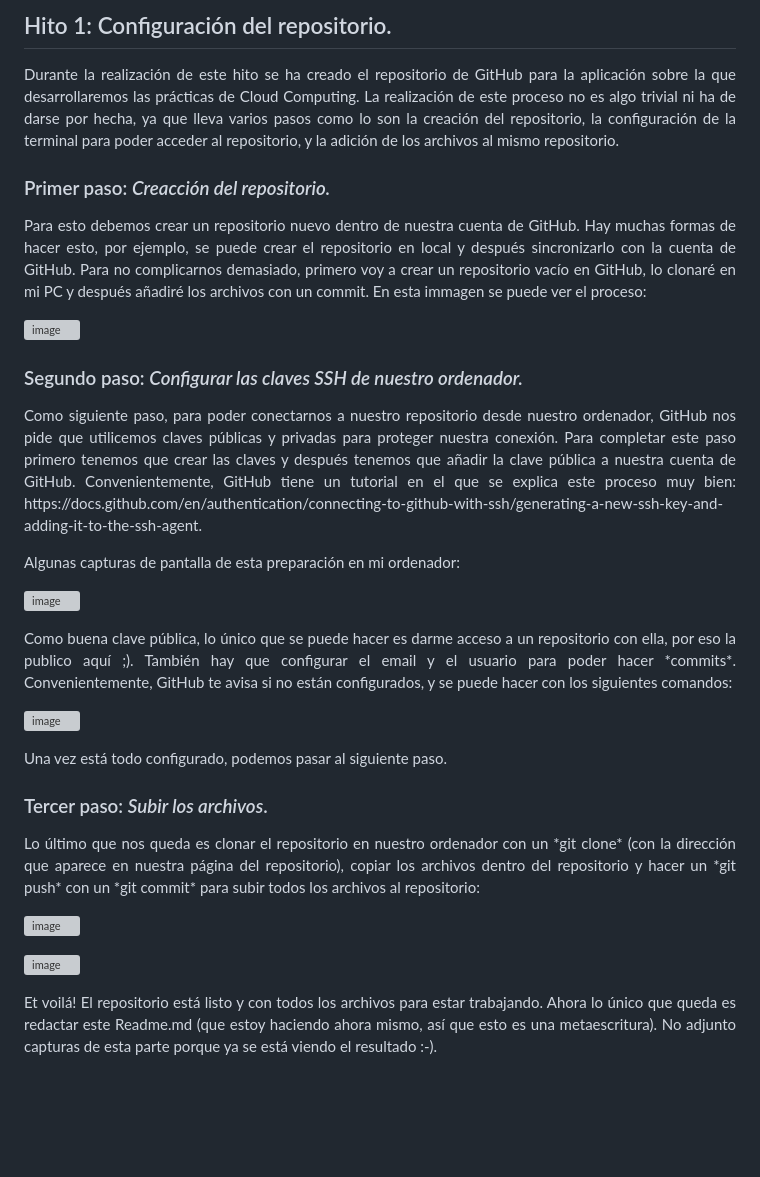
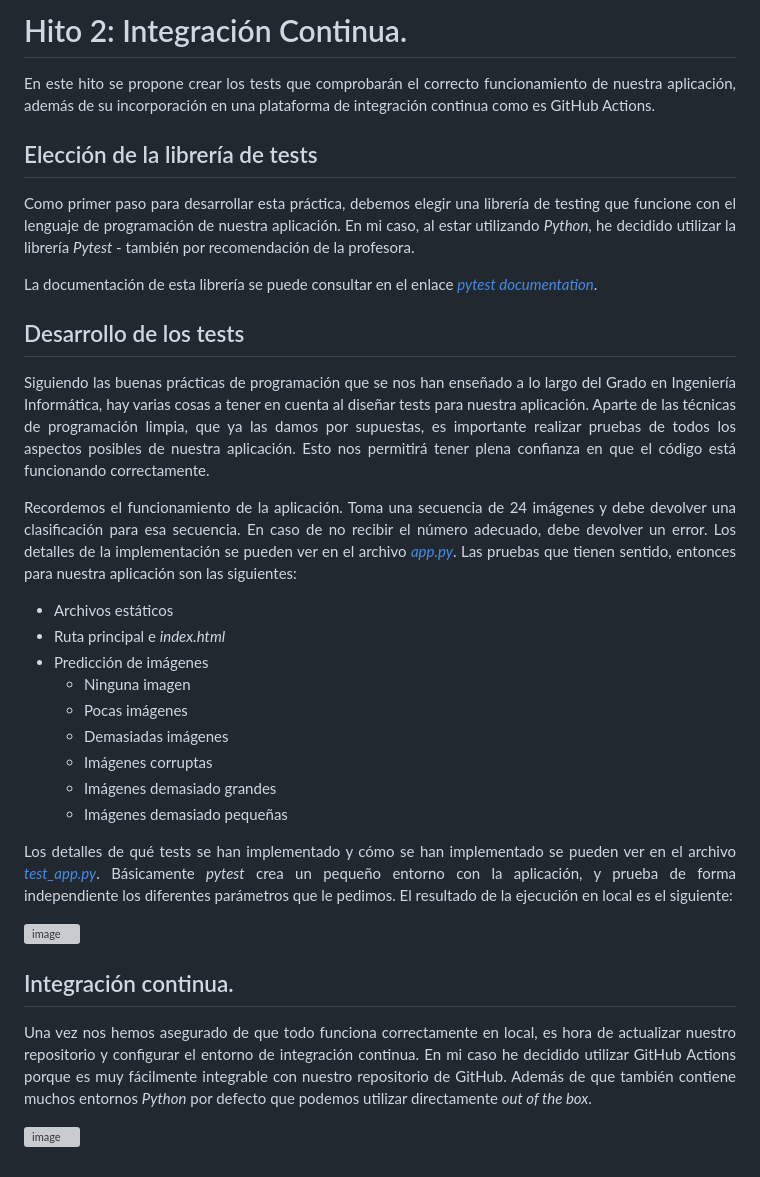
Before and after one commit to Angburmun/image-sequence-classifier, a Markdown page: hitos/hito2.md, the part around the change. Rendered like a GitHub page; blank space fills up the shorter version; grey boxes are pictures that could not be loaded.

Commit message:
Comenzada la documentación del hito 2
Apartado de tests completo

```diff
--- a/hitos/hito2.md
+++ b/hitos/hito2.md
@@ -1,30 +1,37 @@
-## Hito 1: Configuración del repositorio.
+# Hito 2: Integración Continua.
 
-<p align="justify">Durante la realización de este hito se ha creado el repositorio de GitHub para la aplicación sobre la que desarrollaremos las prácticas de Cloud Computing. La realización de este proceso no es algo trivial ni ha de darse por hecha, ya que lleva varios pasos como lo son la creación del repositorio, la configuración de la terminal para poder acceder al repositorio, y la adición de los archivos al mismo repositorio.</p>
+<p align="justify">En este hito se propone crear los tests que comprobarán el correcto funcionamiento de nuestra aplicación, además de su incorporación en una plataforma de integración continua como es GitHub Actions.</p>
 
-### Primer paso: *Creacción del repositorio.*
-  <p align="justify">Para esto debemos crear un repositorio nuevo dentro de nuestra cuenta de GitHub. Hay muchas formas de hacer esto, por ejemplo, se puede crear el repositorio en local y después sincronizarlo con la cuenta de GitHub. Para no complicarnos demasiado, primero voy a crear un repositorio vacío en GitHub, lo clonaré en mi PC y después añadiré los archivos con un commit. En esta immagen se puede ver el proceso:</p>
+## Elección de la librería de tests
+<p align="justify">Como primer paso para desarrollar esta práctica, debemos elegir una librería de testing que funcione con el lenguaje de programación de nuestra aplicación. En mi caso, al estar utilizando <em>Python</em>, he decidido utilizar la librería <em>Pytest</em> - también por recomendación de la profesora.</p>
+<p align="justify">La documentación de esta librería se puede consultar en el enlace <em><a href="https://docs.pytest.org/">pytest documentation</a></em>.</p>
 
-  ![image](https://github.com/user-attachments/assets/9af3546c-27c9-4d15-ab8c-c6204ad9ede3)
+## Desarrollo de los tests
+<p align="justify">Siguiendo las buenas prácticas de programación que se nos han enseñado a lo largo del Grado en Ingeniería Informática, hay varias cosas a tener en cuenta al diseñar tests para nuestra aplicación. Aparte de las técnicas de programación limpia, que ya las damos por supuestas, es importante realizar pruebas de todos los aspectos posibles de nuestra aplicación. Esto nos permitirá tener plena confianza en que el código está funcionando correctamente.</p>
 
-### Segundo paso: *Configurar las claves SSH de nuestro ordenador.*
-  <p align="justify">Como siguiente paso, para poder conectarnos a nuestro repositorio desde nuestro ordenador, GitHub nos pide que utilicemos claves públicas y privadas para proteger nuestra conexión. Para completar este paso primero tenemos que crear las claves y después tenemos que añadir la clave pública a nuestra cuenta de GitHub. Convenientemente, GitHub tiene un tutorial en el que se explica este proceso muy bien: https://docs.github.com/en/authentication/connecting-to-github-with-ssh/generating-a-new-ssh-key-and-adding-it-to-the-ssh-agent.</p>
+<p align="justify">Recordemos el funcionamiento de la aplicación. Toma una secuencia de 24 imágenes y debe devolver una clasificación para esa secuencia. En caso de no recibir el número adecuado, debe devolver un error. Los detalles de la implementación se pueden ver en el archivo <em><a href="https://github.com/Angburmun/image-sequence-classifier/blob/main/app.py">app.py</a></em>. Las pruebas que tienen sentido, entonces para nuestra aplicación son las siguientes:</p>
 
-  Algunas capturas de pantalla de esta preparación en mi ordenador:
+<ul>
+  <li>Archivos estáticos</li>
+  <li>Ruta principal e <em>index.html</em></li>
+  <li>Predicción de imágenes</li>
+  <ul>
+    <li>Ninguna imagen</li>
+    <li>Pocas imágenes</li>
+    <li>Demasiadas imágenes</li>
+    <li>Imágenes corruptas</li>
+    <li>Imágenes demasiado grandes</li>
+    <li>Imágenes demasiado pequeñas</li>
+  </ul>
+</ul>
 
-  ![image](https://github.com/user-attachments/assets/c2371264-a954-423a-9408-fb10cfc8af0c)
+<p align="justify">Los detalles de qué tests se han implementado y cómo se han implementado se pueden ver en el archivo <em><a href="https://github.com/Angburmun/image-sequence-classifier/blob/main/test_app.py">test_app.py</a></em>. Básicamente <em>pytest</em> crea un pequeño entorno con la aplicación, y prueba de forma independiente los diferentes parámetros que le pedimos. El resultado de la ejecución en local es el siguiente:</p>
 
-  <p align="justify">Como buena clave pública, lo único que se puede hacer es darme acceso a un repositorio con ella, por eso la publico aquí ;). También hay que configurar el email y el usuario para poder hacer *commits*. Convenientemente, GitHub te avisa si no están configurados, y se puede hacer con los siguientes comandos:</p>
+![image](https://github.com/user-attachments/assets/e5897579-c667-40b4-a282-d683070b7969)
 
-  ![image](https://github.com/user-attachments/assets/1871d9d1-3251-415c-9c73-a60ea9192130)
+## Integración continua.
+<p align="justify">Una vez nos hemos asegurado de que todo funciona correctamente en local, es hora de actualizar nuestro repositorio y configurar el entorno de integración continua. En mi caso he decidido utilizar GitHub Actions porque es muy fácilmente integrable con nuestro repositorio de GitHub. Además de que también contiene muchos entornos <em>Python</em> por defecto que podemos utilizar directamente <em>out of the box</em>.</p>
 
-  Una vez está todo configurado, podemos pasar al siguiente paso.
+![image](https://github.com/user-attachments/assets/1f1b0138-7cb7-41ad-9871-3c83825d1bad)
 
-  ### Tercer paso: *Subir los archivos*.
-  <p align="justify">Lo último que nos queda es clonar el repositorio en nuestro ordenador con un *git clone* (con la dirección que aparece en nuestra página del repositorio), copiar los archivos dentro del repositorio y hacer un *git push* con un *git commit* para subir todos los archivos al repositorio:</p>
-
-  ![image](https://github.com/user-attachments/assets/88792f05-dc98-4393-b7dc-9c05e75af0c7)
-
-  ![image](https://github.com/user-attachments/assets/c3fdb4e9-1028-4068-9f1b-2c3102b3d0b4)
-
-  <p align="justify">Et voilá! El repositorio está listo y con todos los archivos para estar trabajando. Ahora lo único que queda es redactar este Readme.md (que estoy haciendo ahora mismo, así que esto es una metaescritura). No adjunto capturas de esta parte porque ya se está viendo el resultado :-).</p>
+<p align="justify"></p>
```
